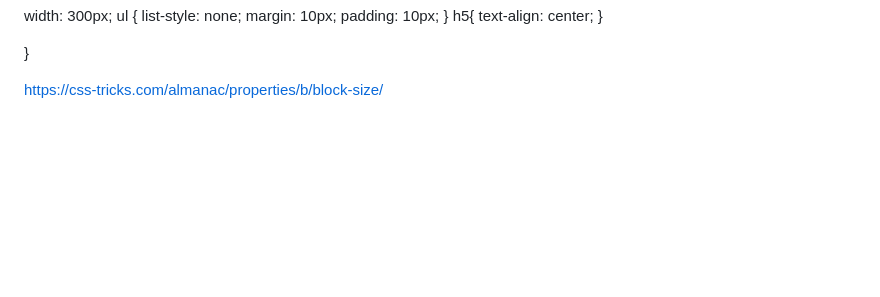
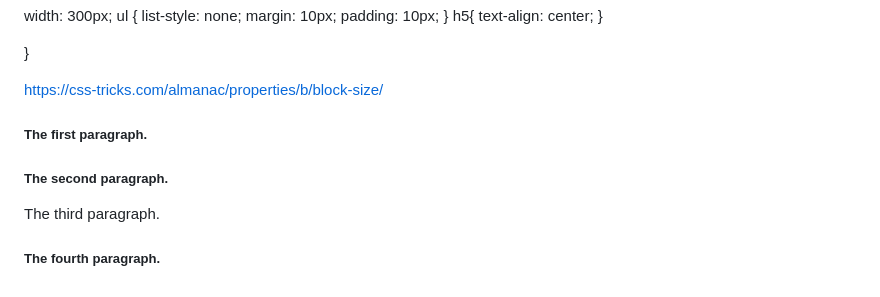
Before and after one commit to iulian1976/bootstrap-01, a Markdown page: README.md, the part around the change. GitHub-like rendering; blank space fills up the shorter version.

```diff
--- a/README.md
+++ b/README.md
@@ -1070,3 +1070,20 @@ https://my.planethoster.com/v2/hosting-management/overview
 
 
  https://css-tricks.com/almanac/properties/b/block-size/
+
+ <!DOCTYPE html>
+<html>
+<head>
+<style>
+h5:last-child {
+  color: red;
+}
+</style>
+</head>
+<body>
+
+<h5>The first paragraph.</h5>
+<h5>The second paragraph.</h5>
+<p>The third paragraph.</p>
+<h5>The fourth paragraph.</h5>
+</body>
```
